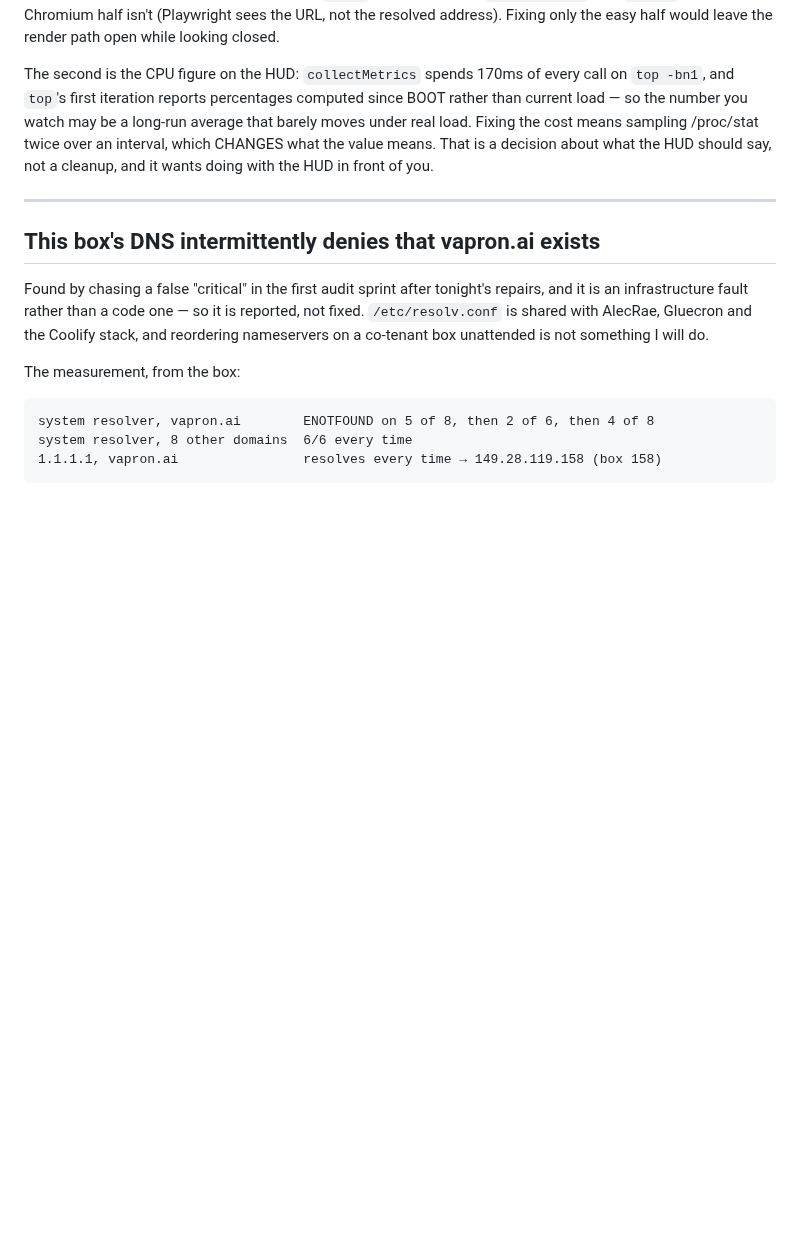
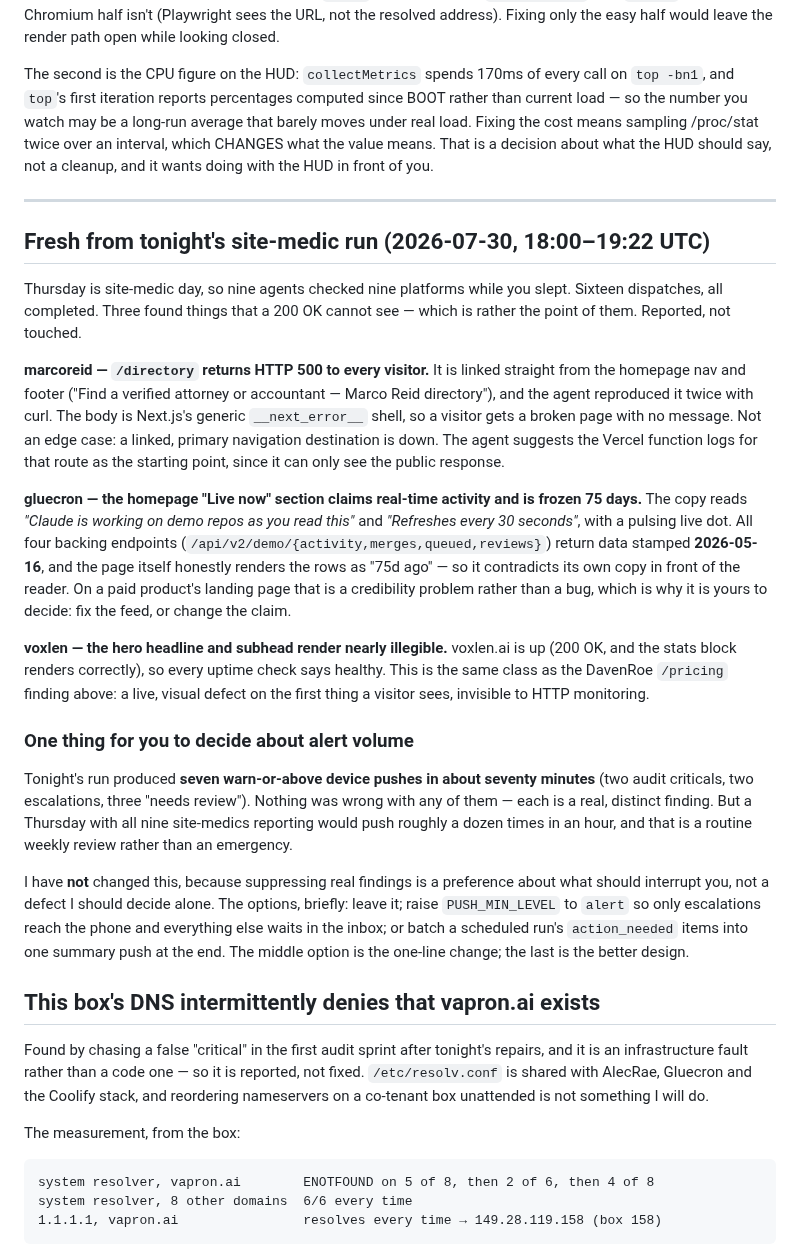
Before and after one commit to ccantynz-alt/jarvis-platform, a Markdown page: docs/FINDINGS-2026-07-30.md, the part around the change. Drawn GitHub-style; blank space fills up the shorter version.

Commit message:
Report tonight's site-medic findings, and one question about alert volume
Thursday is site-medic day. Sixteen dispatches between 18:00 and 19:22, all
completed, and three platforms turned up things an HTTP 200 cannot see:

  marcoreid — /directory returns HTTP 500 to every visitor, and it is linked
  straight from the homepage nav and footer. Reproduced twice with curl; the body
  is Next.js's generic error shell, so a visitor gets a broken page with no
  message. A primary navigation destination is down.

  gluecron — the homepage "Live now" section says "Claude is working on demo repos
  as you read this" and "Refreshes every 30 seconds", with a pulsing live dot,
  while all four backing endpoints return data stamped 2026-05-16. The page itself
  renders the rows as "75d ago", so it contradicts its own copy in front of the
  reader. On a paid product's landing page that is a credibility question, not a
  bug — fix the feed or change the claim, and that is Craig's call.

  voxlen — hero headline and subhead render nearly illegible while the site is
  200 OK and every uptime check says healthy. Same class as the DavenRoe /pricing
  finding: a visual defect on the first thing a visitor sees.

All three are other people's platforms, so they are reported and untouched.

Also recorded, deliberately WITHOUT acting: tonight's run produced seven
warn-or-above device pushes in about seventy minutes. Nothing was wrong with any of
them — each is a real, distinct finding — but a full Thursday would push about a
dozen times in an hour for what is a routine weekly review. Suppressing real
findings is a preference about what should interrupt him rather than a defect I
should decide alone, so the options are written down and left with him. I have made
two alerting-policy changes tonight already, both fixing demonstrable false alarms;
this one would be trimming true ones, which is different.

Co-Authored-By: Claude Opus 5 <noreply@anthropic.com>

```diff
--- a/docs/FINDINGS-2026-07-30.md
+++ b/docs/FINDINGS-2026-07-30.md
@@ -363,6 +363,49 @@ of you.
 
 ---
 
+## Fresh from tonight's site-medic run (2026-07-30, 18:00–19:22 UTC)
+
+Thursday is site-medic day, so nine agents checked nine platforms while you slept.
+Sixteen dispatches, all completed. Three found things that a 200 OK cannot see —
+which is rather the point of them. Reported, not touched.
+
+**marcoreid — `/directory` returns HTTP 500 to every visitor.** It is linked
+straight from the homepage nav and footer ("Find a verified attorney or accountant
+— Marco Reid directory"), and the agent reproduced it twice with curl. The body is
+Next.js's generic `__next_error__` shell, so a visitor gets a broken page with no
+message. Not an edge case: a linked, primary navigation destination is down. The
+agent suggests the Vercel function logs for that route as the starting point,
+since it can only see the public response.
+
+**gluecron — the homepage "Live now" section claims real-time activity and is
+frozen 75 days.** The copy reads *"Claude is working on demo repos as you read
+this"* and *"Refreshes every 30 seconds"*, with a pulsing live dot. All four
+backing endpoints (`/api/v2/demo/{activity,merges,queued,reviews}`) return data
+stamped **2026-05-16**, and the page itself honestly renders the rows as "75d
+ago" — so it contradicts its own copy in front of the reader. On a paid product's
+landing page that is a credibility problem rather than a bug, which is why it is
+yours to decide: fix the feed, or change the claim.
+
+**voxlen — the hero headline and subhead render nearly illegible.** voxlen.ai is
+up (200 OK, and the stats block renders correctly), so every uptime check says
+healthy. This is the same class as the DavenRoe `/pricing` finding above: a live,
+visual defect on the first thing a visitor sees, invisible to HTTP monitoring.
+
+### One thing for you to decide about alert volume
+
+Tonight's run produced **seven warn-or-above device pushes in about seventy
+minutes** (two audit criticals, two escalations, three "needs review"). Nothing was
+wrong with any of them — each is a real, distinct finding. But a Thursday with all
+nine site-medics reporting would push roughly a dozen times in an hour, and that is
+a routine weekly review rather than an emergency.
+
+I have **not** changed this, because suppressing real findings is a preference
+about what should interrupt you, not a defect I should decide alone. The options,
+briefly: leave it; raise `PUSH_MIN_LEVEL` to `alert` so only escalations reach the
+phone and everything else waits in the inbox; or batch a scheduled run's
+`action_needed` items into one summary push at the end. The middle option is the
+one-line change; the last is the better design.
+
 ## This box's DNS intermittently denies that vapron.ai exists
 
 Found by chasing a false "critical" in the first audit sprint after tonight's
```
